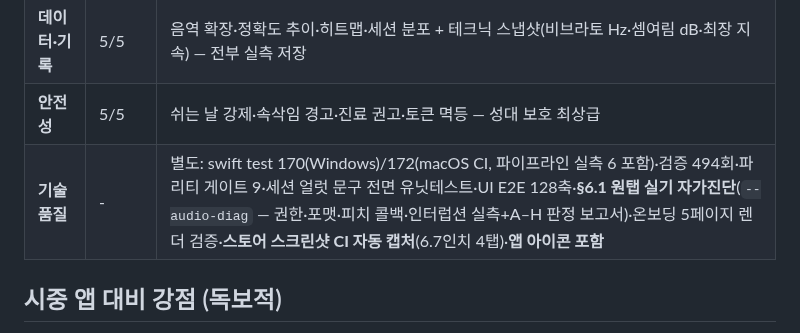
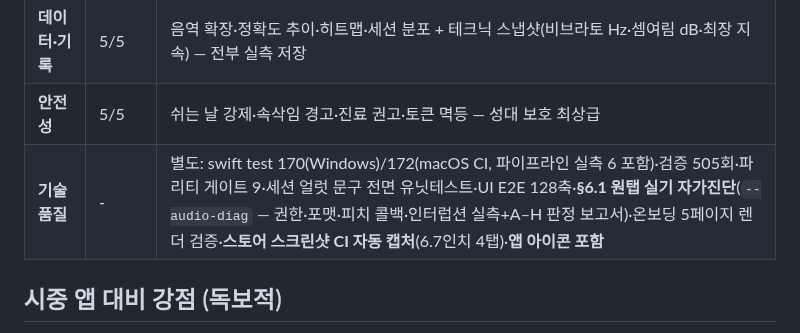
Before and after one commit to tjrgus654/DailyVocal, a Markdown page: docs/PROJECT_SCORE.md, the part around the change. Drawn GitHub-style.

```diff
--- a/docs/PROJECT_SCORE.md
+++ b/docs/PROJECT_SCORE.md
@@ -14,7 +14,7 @@
 | **습관화·동기** | 10/10 | 스트릭·프리즈·주간 목표·알림 + '오늘의 추천 훈련'(**11종 전부** 딥링크, 측정값 근거 문구 8종 지문(비브라토·셈여림·화음·스케일·멜로디·민요·파사지오·**스트레치 도달률**)) + 루틴 완료→추천 유도 + **하루 마무리 롤업**(루틴 N회·테크닉 측정·최고 점수) + **측정 기반 팁 추천**(약점→교육 콘텐츠) + 템포(40-80 BPM). 리더보드·소셸 없음(의도적) |
 | **데이터·기록** | 5/5 | 음역 확장·정확도 추이·히트맵·세션 분포 + 테크닉 스냅샷(비브라토 Hz·셈여림 dB·최장 지속) — 전부 실측 저장 |
 | **안전성** | 5/5 | 쉬는 날 강제·속삭임 경고·진료 권고·토큰 멱등 — 성대 보호 최상급 |
-| **기술 품질** | - | 별도: swift test 170(Windows)/172(macOS CI, 파이프라인 실측 6 포함)·검증 494회·파리티 게이트 9·세션 얼럿 문구 전면 유닛테스트·UI E2E 128축·**§6.1 원탭 실기 자가진단**(`--audio-diag` — 권한·포맷·피치 콜백·인터럽션 실측+A–H 판정 보고서)·온보딩 5페이지 렌더 검증·**스토어 스크린샷 CI 자동 캡처**(6.7인치 4탭)·**앱 아이콘 포함** |
+| **기술 품질** | - | 별도: swift test 170(Windows)/172(macOS CI, 파이프라인 실측 6 포함)·검증 505회·파리티 게이트 9·세션 얼럿 문구 전면 유닛테스트·UI E2E 128축·**§6.1 원탭 실기 자가진단**(`--audio-diag` — 권한·포맷·피치 콜백·인터럽션 실측+A–H 판정 보고서)·온보딩 5페이지 렌더 검증·**스토어 스크린샷 CI 자동 캡처**(6.7인치 4탭)·**앱 아이콘 포함** |
 
 ## 시중 앱 대비 강점 (독보적)
 1. **성종 추정 + 개인 파사지오 연동**: 측정 음역으로 성종을 추정하고 그 파사지오 구간을 3주차 루틴이 직접 타겟 — Singing Carrots도 음역 테스트는 있지만 루틴과 연결하지 않음
```
Also changed, not shown: evidence/VERIFICATION_LOG.md (+7 -0 lines).
